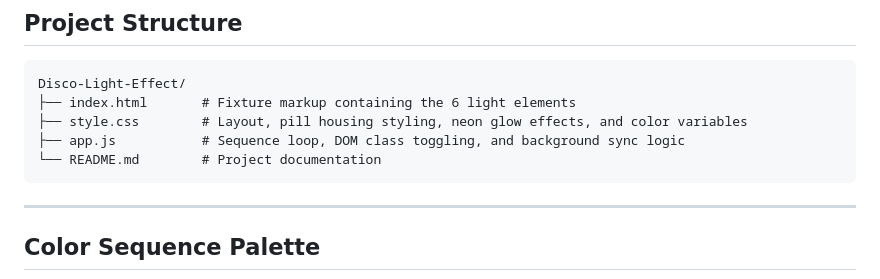
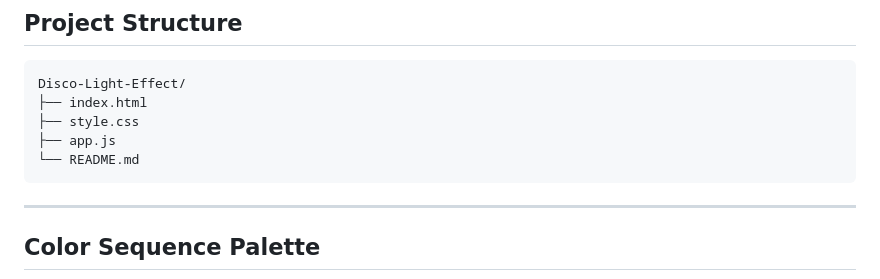
Before and after one commit to Kumar44developer/Disco-Light-Effect, a Markdown page: README.md, the part around the change. Drawn GitHub-style.

Commit message:
Fixed formatting in project structure section of README

````diff
--- a/README.md
+++ b/README.md
@@ -29,10 +29,10 @@ An animated, browser-based disco lighting simulator built with pure HTML, CSS, a
 
 ```
 Disco-Light-Effect/
-├── index.html       # Fixture markup containing the 6 light elements
-├── style.css        # Layout, pill housing styling, neon glow effects, and color variables
-├── app.js           # Sequence loop, DOM class toggling, and background sync logic
-└── README.md        # Project documentation
+├── index.html
+├── style.css
+├── app.js
+└── README.md
 ```
 
 ---
````
